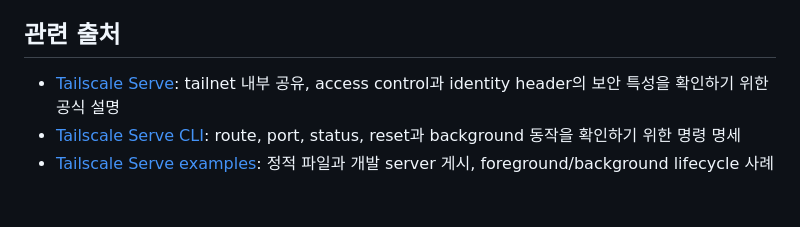
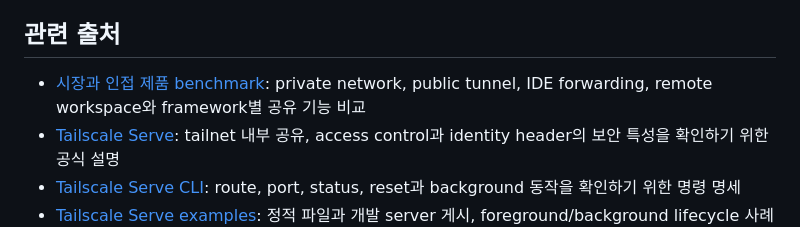
Before and after one commit to SWBaek/improvement-ai, a Markdown page: docs/idea/private-remote-artifact-preview.md, the part around the change. GitHub-like rendering; blank space fills up the shorter version.

Commit message:
Benchmark remote artifact preview market (#32)

```diff
--- a/docs/idea/private-remote-artifact-preview.md
+++ b/docs/idea/private-remote-artifact-preview.md
@@ -118,6 +118,7 @@ background mode나 재부팅 후 복구되는 설정은 의도보다 오래 남
 
 ## 관련 출처
 
+- [시장과 인접 제품 benchmark](../research/bencmark/private-remote-artifact-preview-market.md): private network, public tunnel, IDE forwarding, remote workspace와 framework별 공유 기능 비교
 - [Tailscale Serve](https://tailscale.com/docs/features/tailscale-serve): tailnet 내부 공유, access control과 identity header의 보안 특성을 확인하기 위한 공식 설명
 - [Tailscale Serve CLI](https://tailscale.com/docs/reference/tailscale-cli/serve): route, port, status, reset과 background 동작을 확인하기 위한 명령 명세
 - [Tailscale Serve examples](https://tailscale.com/docs/reference/examples/serve): 정적 파일과 개발 server 게시, foreground/background lifecycle 사례
```
Also changed, not shown: 2 other files.
